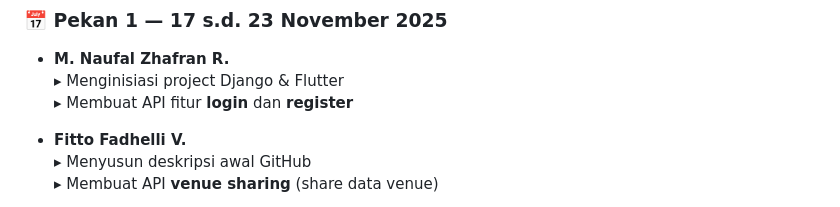
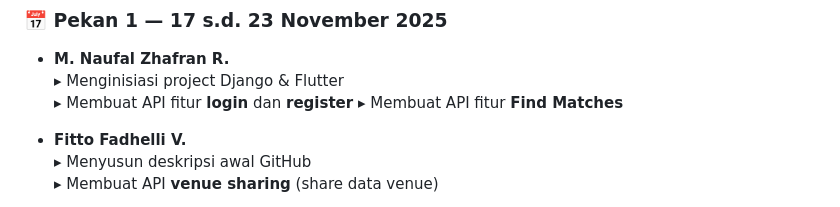
Before and after one commit to pbp-kelompok-f08/Hoppin-Flutter, a Markdown page: README.md, the part around the change. GitHub-like rendering; folded sections open.

```diff
--- a/README.md
+++ b/README.md
@@ -66,6 +66,7 @@ Hoppin ditujukan bagi seluruh individu yang memiliki minat terhadap aktivitas ol
 - **M. Naufal Zhafran R.**
   ▸ Menginisiasi project Django & Flutter
   ▸ Membuat API fitur **login** dan **register**
+  ▸ Membuat API fitur **Find Matches**
 
 - **Fitto Fadhelli V.**
   ▸ Menyusun deskripsi awal GitHub
```
